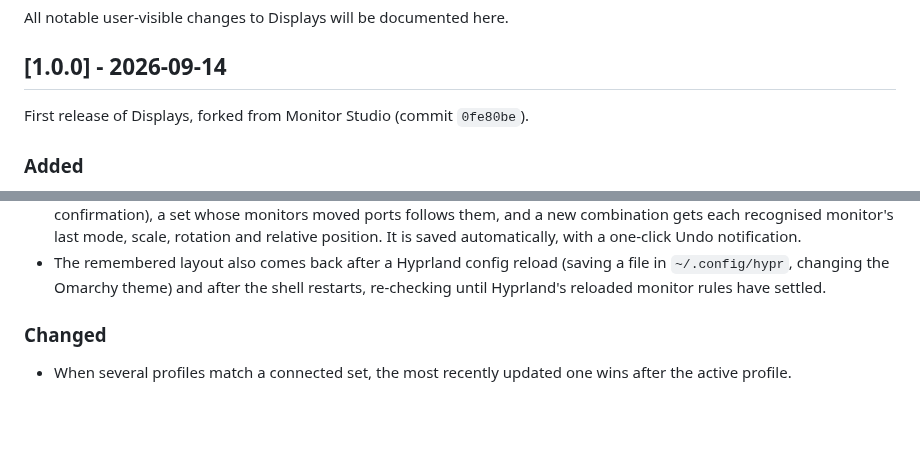
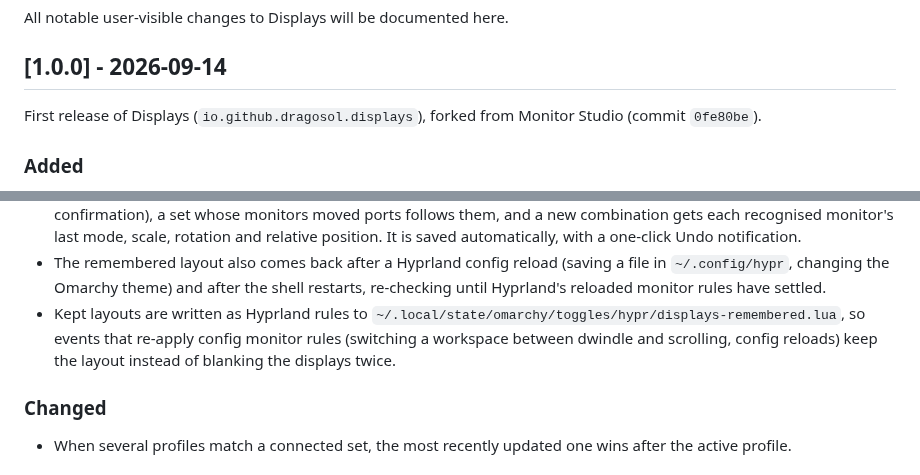
Before and after one commit to dragosol/omarchy-better-displays, a Markdown page: CHANGELOG.md, 2 parts joined by grey strips. Rendered like a GitHub page; blank space fills up the shorter version.

```diff
--- a/CHANGELOG.md
+++ b/CHANGELOG.md
@@ -4,7 +4,8 @@ All notable user-visible changes to Displays will be documented here.
 
 ## [1.0.0] - 2026-09-14
 
-First release of Displays, forked from Monitor Studio (commit `0fe80be`).
+First release of Displays (`io.github.dragosol.displays`), forked from Monitor
+Studio (commit `0fe80be`).
 
 ### Added
 
@@ -30,6 +31,11 @@ First release of Displays, forked from Monitor Studio (commit `0fe80be`).
 - The remembered layout also comes back after a Hyprland config reload (saving
   a file in `~/.config/hypr`, changing the Omarchy theme) and after the shell
   restarts, re-checking until Hyprland's reloaded monitor rules have settled.
+- Kept layouts are written as Hyprland rules to
+  `~/.local/state/omarchy/toggles/hypr/displays-remembered.lua`, so events
+  that re-apply config monitor rules (switching a workspace between dwindle
+  and scrolling, config reloads) keep the layout instead of blanking the
+  displays twice.
 
 ### Changed
 
```
Also changed, not shown: README.md (+71 -21 lines), preview.png (added), 5 other files.
